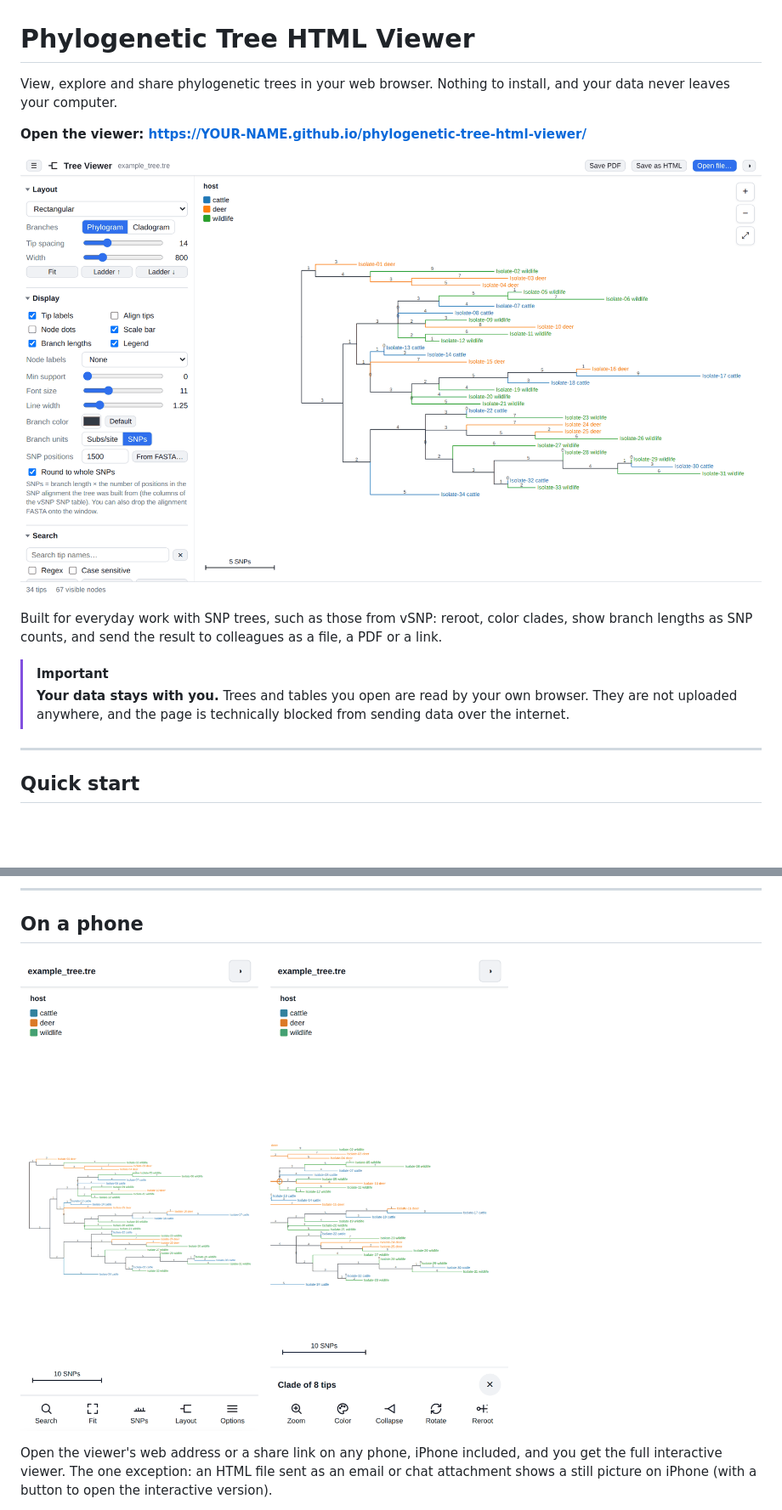
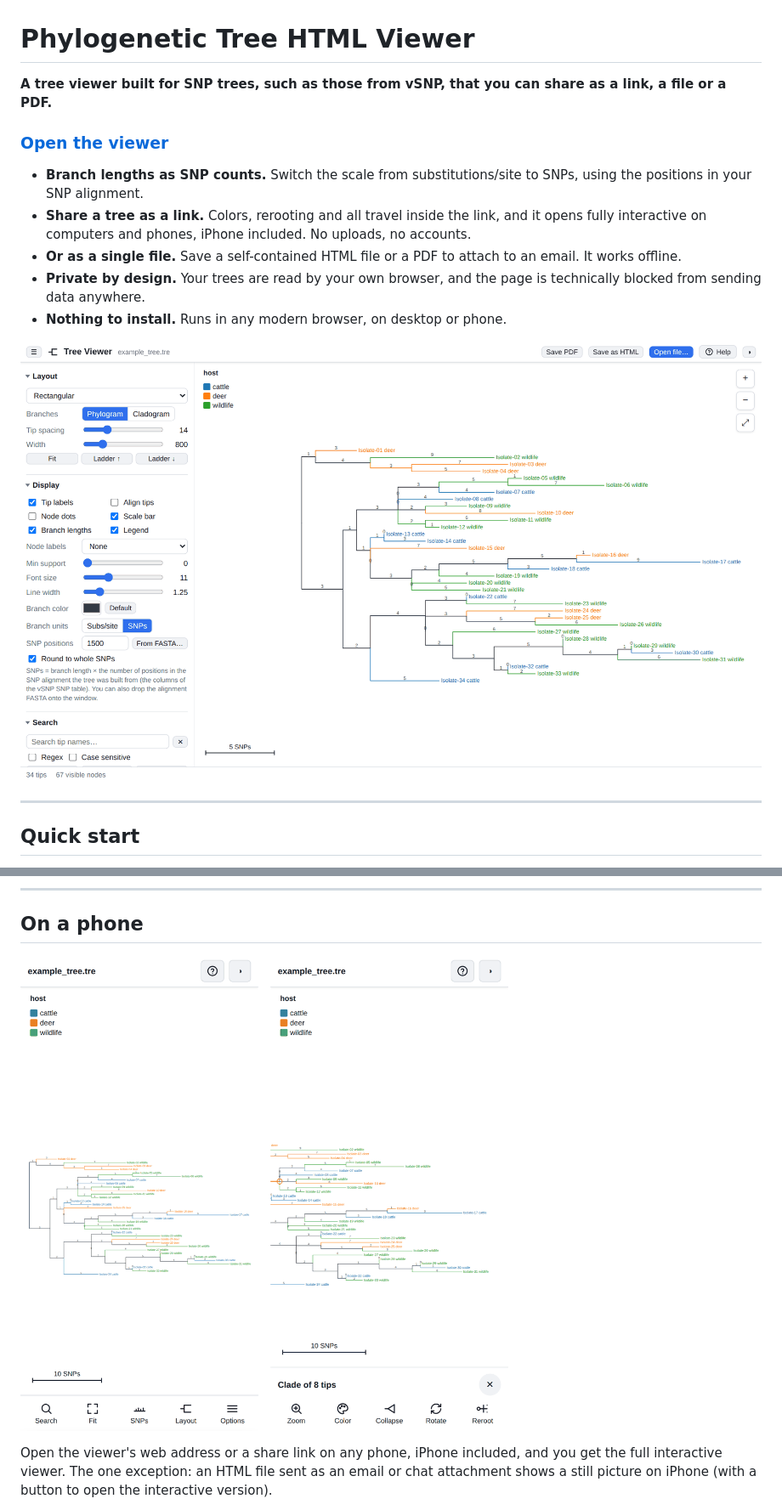
Before and after one commit to USDA-VS/phylogenetic-tree-html-viewer, a Markdown page: README.md, 2 parts joined by grey strips. Shown at 85% size. GitHub-like rendering; pictures changed too: viewer-desktop.png, viewer-phone.png; blank space fills up the shorter version.

```diff
--- a/README.md
+++ b/README.md
@@ -1,15 +1,16 @@
 # Phylogenetic Tree HTML Viewer
 
-View, explore and share phylogenetic trees in your web browser. Nothing to install, and your data never leaves your computer.
+**A tree viewer built for SNP trees, such as those from vSNP, that you can share as a link, a file or a PDF.**
 
-**Open the viewer: https://YOUR-NAME.github.io/phylogenetic-tree-html-viewer/**
+### [Open the viewer](https://usda-vs.github.io/phylogenetic-tree-html-viewer/)
+
+- **Branch lengths as SNP counts.** Switch the scale from substitutions/site to SNPs, using the positions in your SNP alignment.
+- **Share a tree as a link.** Colors, rerooting and all travel inside the link, and it opens fully interactive on computers and phones, iPhone included. No uploads, no accounts.
+- **Or as a single file.** Save a self-contained HTML file or a PDF to attach to an email. It works offline.
+- **Private by design.** Your trees are read by your own browser, and the page is technically blocked from sending data anywhere.
+- **Nothing to install.** Runs in any modern browser, on desktop or phone.
 
 ![Tree Viewer showing a tree colored by host, with branch lengths in SNPs](viewer-desktop.png)
-
-Built for everyday work with SNP trees, such as those from vSNP: reroot, color clades, show branch lengths as SNP counts, and send the result to colleagues as a file, a PDF or a link.
-
-> [!IMPORTANT]
-> **Your data stays with you.** Trees and tables you open are read by your own browser. They are not uploaded anywhere, and the page is technically blocked from sending data over the internet.
 
 ---
 
```
Also changed, not shown: other parts of README.md (+3 -3 lines), 1 other file.
